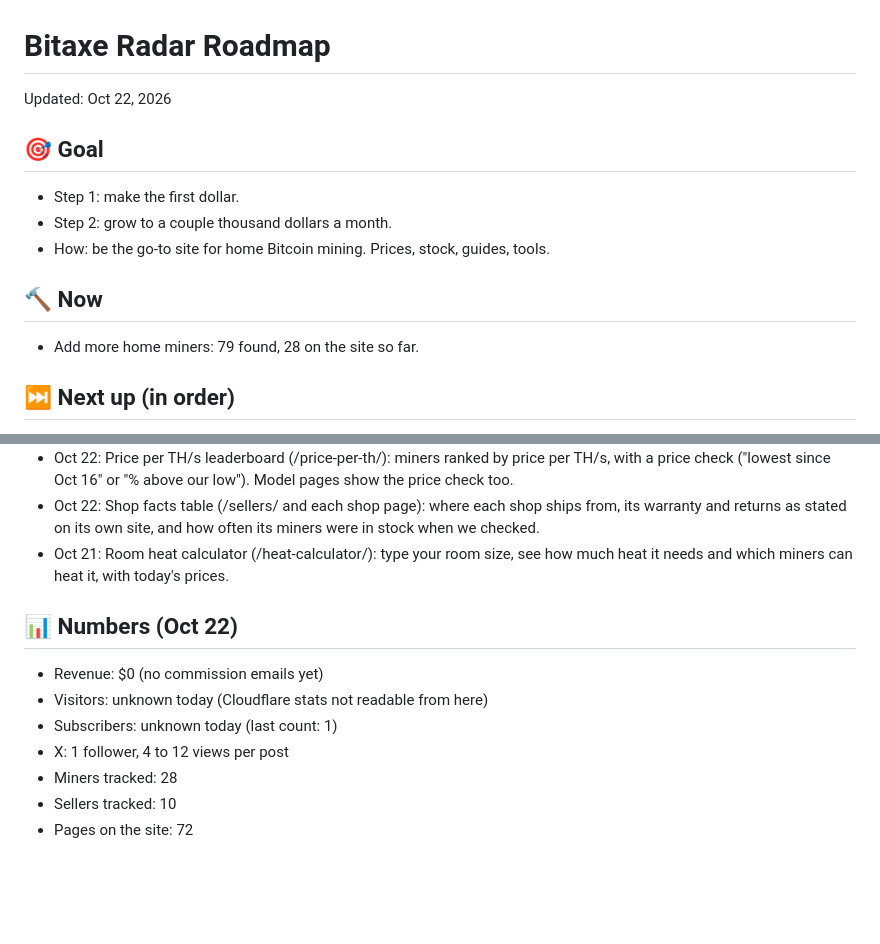
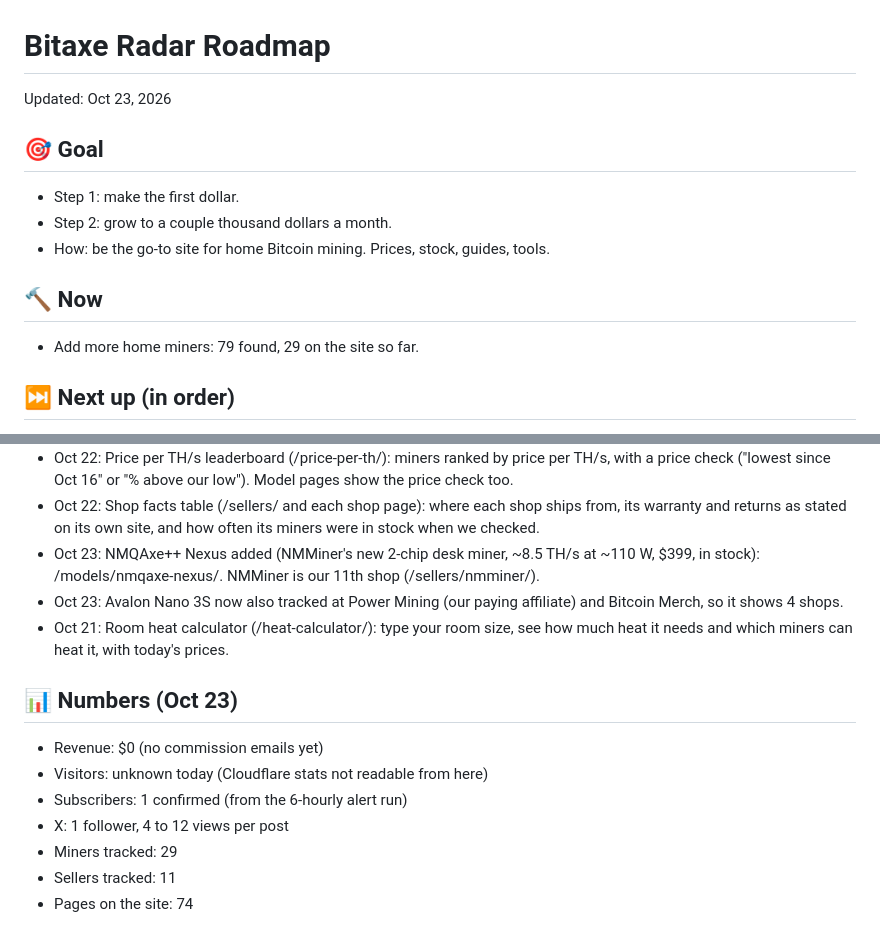
Before and after one commit to YoStoo/bitaxe-radar, a Markdown page: docs/ROADMAP.md, 2 parts joined by grey strips. GitHub-like rendering; blank space fills up the shorter version.

Commit message:
Roadmap: NMQAxe++ Nexus and more Avalon Nano 3S shops

```diff
--- a/docs/ROADMAP.md
+++ b/docs/ROADMAP.md
@@ -1,6 +1,6 @@
 # Bitaxe Radar Roadmap
 
-Updated: Oct 22, 2026
+Updated: Oct 23, 2026
 
 ## 🎯 Goal
 
@@ -10,7 +10,7 @@ Updated: Oct 22, 2026
 
 ## 🔨 Now
 
-- Add more home miners: 79 found, 28 on the site so far.
+- Add more home miners: 79 found, 29 on the site so far.
 
 ## ⏭️ Next up (in order)
 
@@ -75,14 +75,16 @@ Later:
 - Oct 22: Heatbit Bitwater added (water heater element that mines, pre-order $899, ships Q1 2027): /models/heatbit-bitwater/.
 - Oct 22: Price per TH/s leaderboard (/price-per-th/): miners ranked by price per TH/s, with a price check ("lowest since Oct 16" or "% above our low"). Model pages show the price check too.
 - Oct 22: Shop facts table (/sellers/ and each shop page): where each shop ships from, its warranty and returns as stated on its own site, and how often its miners were in stock when we checked.
+- Oct 23: NMQAxe++ Nexus added (NMMiner's new 2-chip desk miner, ~8.5 TH/s at ~110 W, $399, in stock): /models/nmqaxe-nexus/. NMMiner is our 11th shop (/sellers/nmminer/).
+- Oct 23: Avalon Nano 3S now also tracked at Power Mining (our paying affiliate) and Bitcoin Merch, so it shows 4 shops.
 - Oct 21: Room heat calculator (/heat-calculator/): type your room size, see how much heat it needs and which miners can heat it, with today's prices.
 
-## 📊 Numbers (Oct 22)
+## 📊 Numbers (Oct 23)
 
 - Revenue: $0 (no commission emails yet)
 - Visitors: unknown today (Cloudflare stats not readable from here)
-- Subscribers: unknown today (last count: 1)
+- Subscribers: 1 confirmed (from the 6-hourly alert run)
 - X: 1 follower, 4 to 12 views per post
-- Miners tracked: 28
-- Sellers tracked: 10
-- Pages on the site: 72
+- Miners tracked: 29
+- Sellers tracked: 11
+- Pages on the site: 74
```
